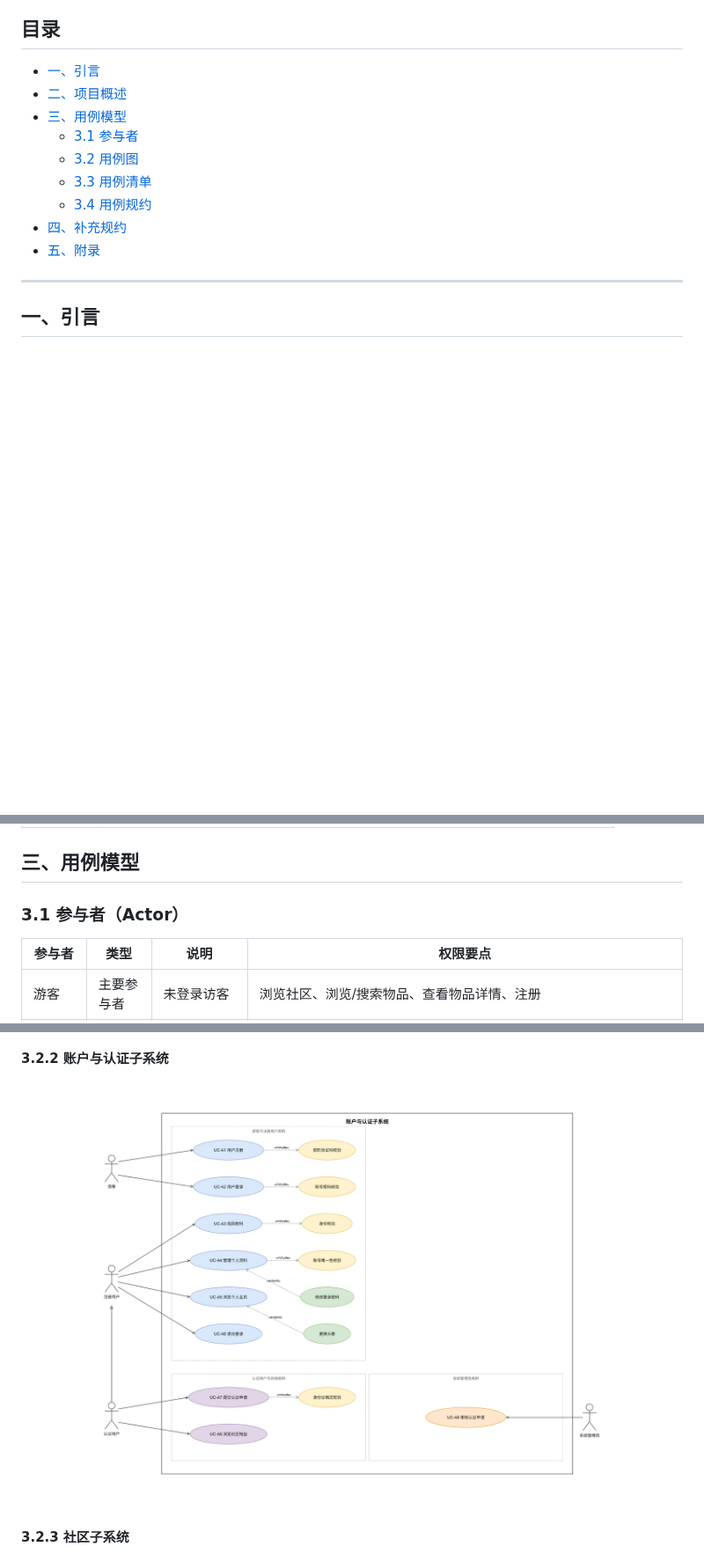
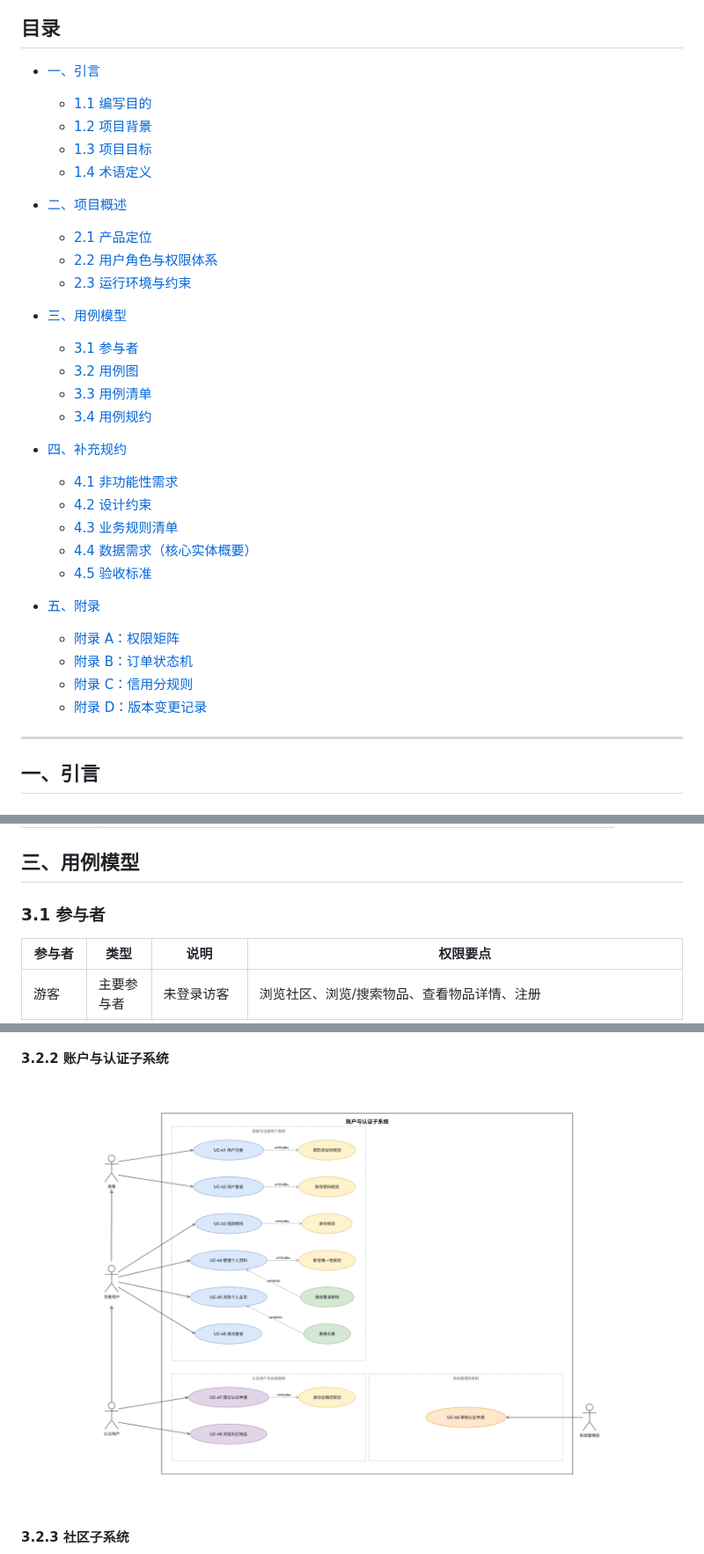
Before and after one commit to CanYouImag/community-tool-share, a Markdown page: docs/requirements/社区闲置物品租赁系统-需求分析.md, 3 parts joined by grey strips. Shown at 88% size. Rendered like a GitHub page; pictures changed too: docs/requirements/diagrams/02-账户与认证.png; blank space fills up the shorter version.

Commit message:
docs(docs/requirements/): 修正子系统1用例图，补全需求分析文档的封面、目录和页码

```diff
--- a/docs/requirements/社区闲置物品租赁系统-需求分析.md
+++ b/docs/requirements/社区闲置物品租赁系统-需求分析.md
@@ -12,5 +12,14 @@
 ## 目录
 
 - [一、引言](#一引言)
+  - [1.1 编写目的](#11-编写目的)
+  - [1.2 项目背景](#12-项目背景)
+  - [1.3 项目目标](#13-项目目标)
+  - [1.4 术语定义](#14-术语定义)
+
 - [二、项目概述](#二项目概述)
+  - [2.1 产品定位](#21-产品定位)
+  - [2.2 用户角色与权限体系](#22-用户角色与权限体系)
+  - [2.3 运行环境与约束](#23-运行环境与约束)
+
 - [三、用例模型](#三用例模型)
@@ -19,7 +28,16 @@
   - [3.3 用例清单](#33-用例清单)
   - [3.4 用例规约](#34-用例规约)
 - [四、补充规约](#四补充规约)
+  - [4.1 非功能性需求](#41-非功能性需求)
+  - [4.2 设计约束](#42-设计约束)
+  - [4.3 业务规则清单](#43-业务规则清单)
+  - [4.4 数据需求（核心实体概要）](#44-数据需求核心实体概要)
+  - [4.5 验收标准](#45-验收标准)
 - [五、附录](#五附录)
+  - [附录 A：权限矩阵](#附录-a权限矩阵)
+  - [附录 B：订单状态机](#附录-b订单状态机)
+  - [附录 C：信用分规则](#附录-c信用分规则)
+  - [附录 D：版本变更记录](#附录-d版本变更记录)
 
 ---
 
@@ -96,7 +114,7 @@
 
 ## 三、用例模型
 
-### 3.1 参与者（Actor）
+### 3.1 参与者
 
 | 参与者 | 类型 | 说明 | 权限要点 |
 | ------ | ---- | ---- | -------- |
```
Also changed, not shown: other parts of docs/requirements/社区闲置物品租赁系统-需求分析.md (+1 -1 lines), 2 other files.
